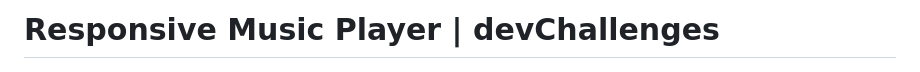
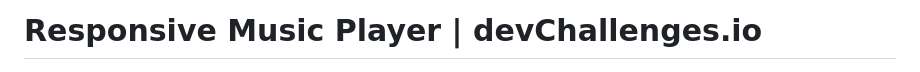
Before and after one commit to Ayokanmi-Adejola/Music-Player, a Markdown page: README.md, the part around the change. Rendered like a GitHub page.

```diff
--- a/README.md
+++ b/README.md
@@ -1,4 +1,4 @@
-# Responsive Music Player | devChallenges
+# Responsive Music Player | devChallenges.io
 
 <div align="center">
   <img src="./thumbnail.jpg" alt="Music Player Preview" width="600">
```
